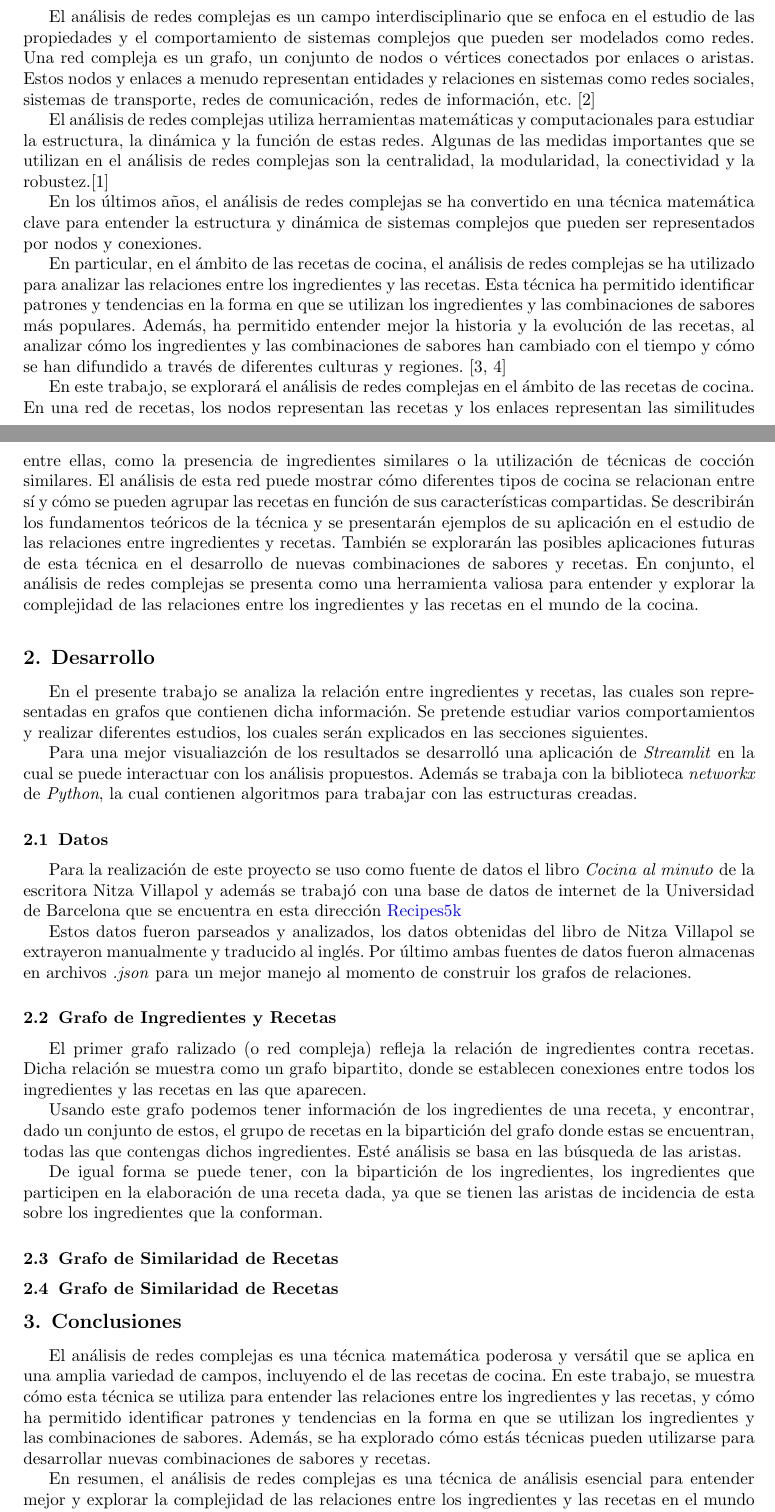
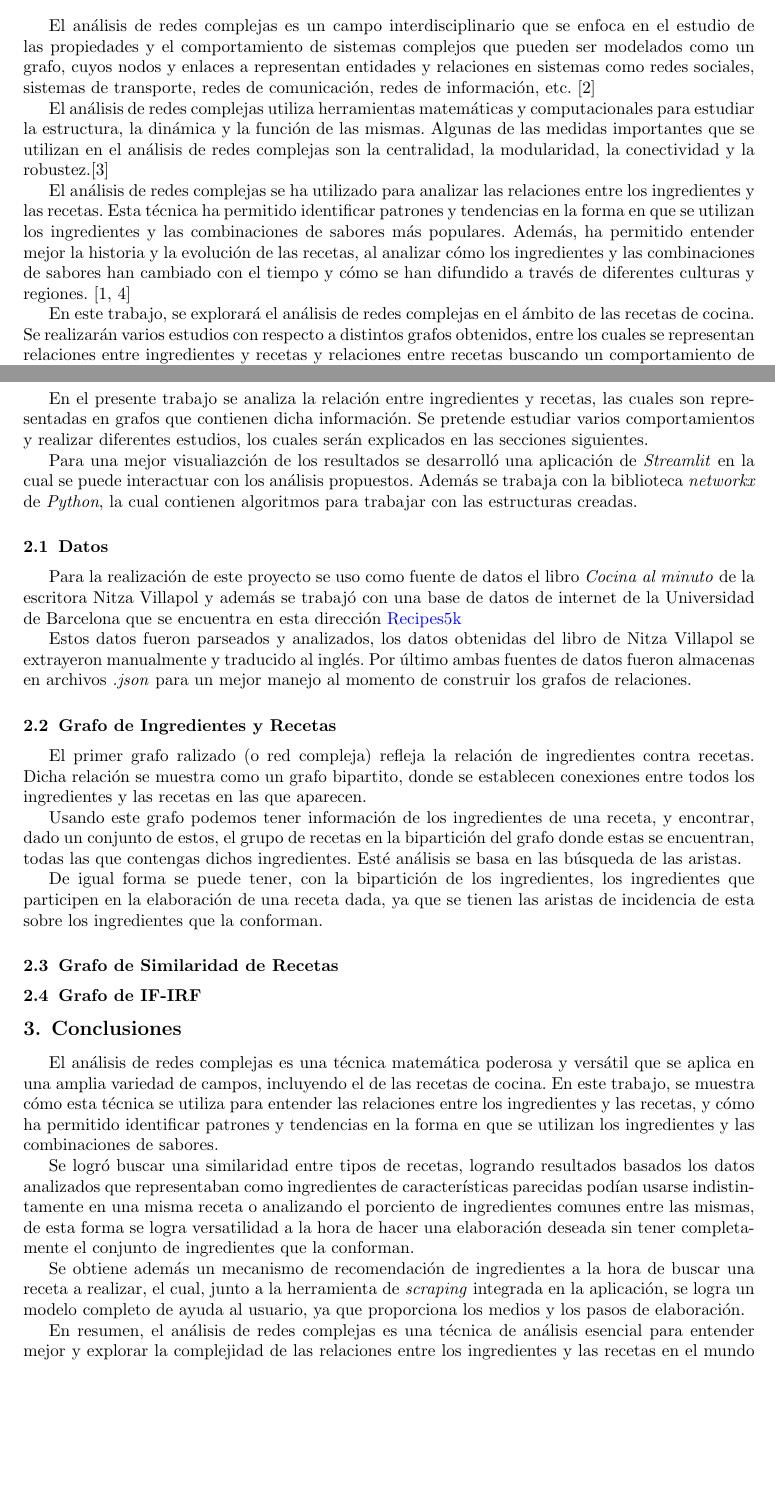
Before and after one commit to jmorgadov/complex-recipes-net, a LaTeX paper (inform/inform.tex): two parts of pages 1 and 2 of 3, joined at a grey line, cut so that both start at the same text, the shorter picture padded with empty space. Compiled offline with pdfLaTeX.

Commit message:
Fix conclusion

```diff
--- a/inform/inform.tex
+++ b/inform/inform.tex
@@ -149,44 +149,29 @@ las relaciones entre ingredientes y recetas}
 
 El análisis de redes complejas es un campo interdisciplinario que se enfoca en
 el estudio de las propiedades y el comportamiento de sistemas complejos que
-pueden ser modelados como redes. Una red compleja es un grafo, un conjunto de
-nodos o vértices conectados por enlaces o aristas. Estos nodos y enlaces a
-menudo representan entidades y relaciones en sistemas como redes sociales,
-sistemas de transporte, redes de comunicación, redes de información, etc.
-\cite{boccaletti}
+pueden ser modelados como un grafo, cuyos nodos y enlaces a representan
+entidades y relaciones en sistemas como redes sociales, sistemas de transporte,
+redes de comunicación, redes de información, etc.
+\cite{boccaletti2006complex}
 
 El análisis de redes complejas utiliza herramientas matemáticas y
-computacionales para estudiar la estructura, la dinámica y la función de estas
-redes. Algunas de las medidas importantes que se utilizan en el análisis de
+computacionales para estudiar la estructura, la dinámica y la función de las
+mismas. Algunas de las medidas importantes que se utilizan en el análisis de
 redes complejas son la centralidad, la modularidad, la conectividad y la
-robustez.\cite{costa}
+robustez.\cite{costa2007characterization}
 
-En los últimos años, el análisis de redes complejas se ha convertido en una
-técnica matemática clave para entender la estructura y dinámica de sistemas
-complejos que pueden ser representados por nodos y conexiones.
-
-En particular, en el ámbito de las recetas de cocina, el análisis de redes
-complejas se ha utilizado para analizar las relaciones entre los ingredientes y
-las recetas. Esta técnica ha permitido identificar patrones y tendencias en la
-forma en que se utilizan los ingredientes y las combinaciones de sabores más
-populares. Además, ha permitido entender mejor la historia y la evolución de las
-recetas, al analizar cómo los ingredientes y las combinaciones de sabores han
-cambiado con el tiempo y cómo se han difundido a través de diferentes culturas y
-regiones. \cite{ahn, herrera}
+El análisis de redes complejas se ha utilizado para analizar las relaciones
+entre los ingredientes y las recetas. Esta técnica ha permitido identificar
+patrones y tendencias en la forma en que se utilizan los ingredientes y las
+combinaciones de sabores más populares. Además, ha permitido entender mejor la
+historia y la evolución de las recetas, al analizar cómo los ingredientes y las
+combinaciones de sabores han cambiado con el tiempo y cómo se han difundido a
+través de diferentes culturas y regiones. \cite{ahn2011flavor, herrera2021contribution}
 
 En este trabajo, se explorará el análisis de redes complejas en el ámbito de las
-recetas de cocina. En una red de recetas, los nodos representan las recetas y
-los enlaces representan las similitudes entre ellas, como la presencia de
-ingredientes similares o la utilización de técnicas de cocción similares. El
-análisis de esta red puede mostrar cómo diferentes tipos de cocina se relacionan
-entre sí y cómo se pueden agrupar las recetas en función de sus características
-compartidas. Se describirán los fundamentos teóricos de la técnica y se
-presentarán ejemplos de su aplicación en el estudio de las relaciones entre
-ingredientes y recetas. También se explorarán las posibles aplicaciones futuras
-de esta técnica en el desarrollo de nuevas combinaciones de sabores y recetas.
-En conjunto, el análisis de redes complejas se presenta como una herramienta
-valiosa para entender y explorar la complejidad de las relaciones entre los
-ingredientes y las recetas en el mundo de la cocina.
+recetas de cocina. Se realizarán varios estudios con respecto a distintos grafos
+obtenidos, entre los cuales se representan relaciones entre ingredientes y
+recetas y relaciones entre recetas buscando un comportamiento de similaridad.
 
 %===================================================================================
 
@@ -245,10 +230,8 @@ tienen las aristas de incidencia de esta sobre los ingredientes que la conforman
 
 
 %-----------------------------------------------------------------------------------
-\subsection{Grafo de Similaridad de Recetas}\label{sub:sim-graph}
+\subsection{Grafo de IF-IRF}\label{sub:sim-graph}
 %-----------------------------------------------------------------------------------
-
-
 
 
 
@@ -262,9 +245,19 @@ se aplica en una amplia variedad de campos, incluyendo el de las recetas de
 cocina. En este trabajo, se muestra cómo esta técnica se utiliza para entender
 las relaciones entre los ingredientes y las recetas, y cómo ha permitido
 identificar patrones y tendencias en la forma en que se utilizan los
-ingredientes y las combinaciones de sabores. Además, se ha explorado cómo estás
-técnicas pueden utilizarse para desarrollar nuevas combinaciones de sabores y
-recetas.
+ingredientes y las combinaciones de sabores.
+
+Se logró buscar una similaridad entre tipos de recetas, logrando resultados
+basados los datos analizados que representaban como ingredientes de
+características parecidas podían usarse indistintamente en una misma receta o
+analizando el porciento de ingredientes comunes entre las mismas, de esta forma
+se logra versatilidad a la hora de hacer una elaboración deseada sin tener
+completamente el conjunto de ingredientes que la conforman.
+
+Se obtiene además un mecanismo de recomendación de ingredientes a la hora de
+buscar una receta a realizar, el cual, junto a la herramienta de \emph{scraping}
+integrada en la aplicación, se logra un modelo completo de ayuda al usuario, ya
+que proporciona los medios y los pasos de elaboración.
 
 En resumen, el análisis de redes complejas es una técnica de análisis esencial
 para entender mejor y explorar la complejidad de las relaciones entre los
```
Also changed, not shown: inform/inform.tex (15 more changed lines).
